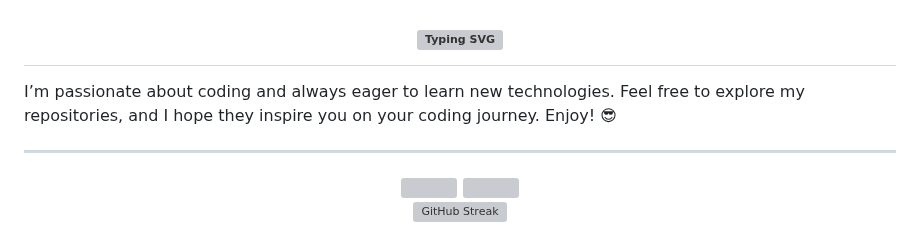
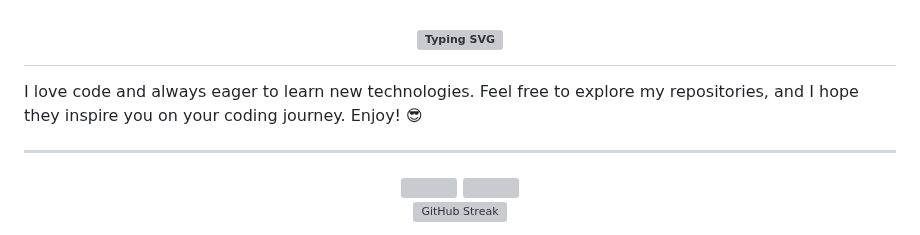
Before and after one commit to YanFellippe/YanFellippe, a Markdown page: README.md, the part around the change. Drawn GitHub-style; grey boxes are pictures that could not be loaded.

```diff
--- a/README.md
+++ b/README.md
@@ -5,7 +5,7 @@
   <a href="https://git.io/typing-svg"><img src="https://readme-typing-svg.herokuapp.com?font=Fira+Code&weight=700&size=25&pause=1000&color=134BF7&background=FFFFFF00&center=true&vCenter=true&width=465&lines=Hello!+%F0%9F%91%8B;I'm+Yan+Fellippe;Welcome+to+my+profile!" alt="Typing SVG" /></a>
 </h1>
 
-I’m passionate about coding and always eager to learn new technologies. Feel free to explore my repositories, and I hope they inspire you on your coding journey. Enjoy! 😎
+I love code and always eager to learn new technologies. Feel free to explore my repositories, and I hope they inspire you on your coding journey. Enjoy! 😎
 
 ---
 
```
